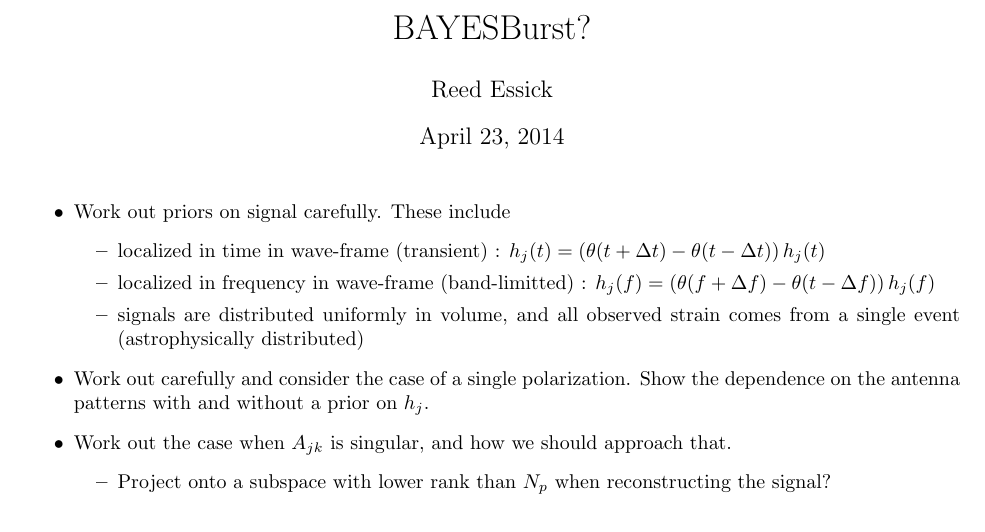
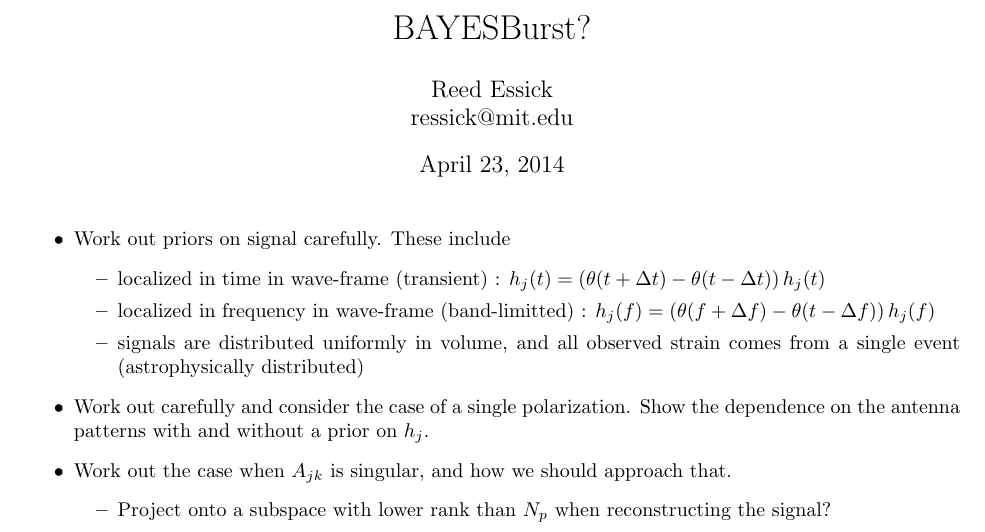
Before and after one commit to reedessick/bayesburst, a LaTeX document (theory.tex): part of page 1 of 12, cut so that both start at the same text. Compiled offline with pdfLaTeX.

Commit message:
added email address for authorship

```diff
--- a/theory.tex
+++ b/theory.tex
@@ -16,7 +16,7 @@
 %\begin{landscape}
 
 \title{BAYESBurst?}
-\author{Reed Essick}
+\author{Reed Essick\\ressick@mit.edu}
 \maketitle
 
 %%%%%%%%%%%%%%%%%%%%%%%%%%%%%%%%%%%%%%%%%%%%%%%%%%%%%%%%%%%%%%%%%%%%%%%%%%%%%%%%%%%%%%%%%%%%%%%%%%%%
```
